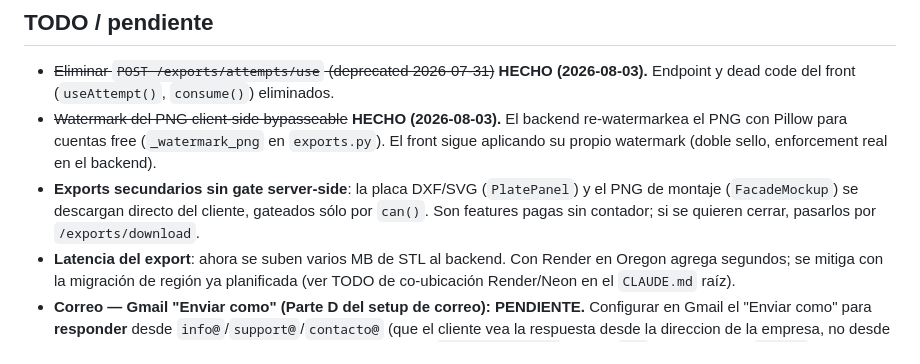
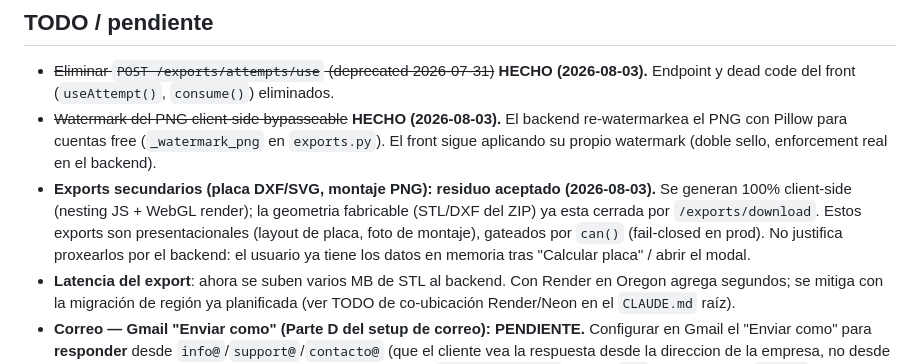
Before and after one commit to leonardocueto/backend-corpo3d, a Markdown page: CLAUDE.md, the part around the change. Rendered like a GitHub page.

Commit message:
docs secondary exports: document plate and facade as accepted residual risk
Co-Authored-By: Claude Opus 4.6 <noreply@anthropic.com>

```diff
--- a/CLAUDE.md
+++ b/CLAUDE.md
@@ -428,9 +428,12 @@ templates branded de los mails (header/footer + tema claro, Jinja2 en `app/maili
 - ~~Watermark del PNG client-side bypasseable~~ **HECHO (2026-08-03).** El backend
   re-watermarkea el PNG con Pillow para cuentas free (`_watermark_png` en `exports.py`).
   El front sigue aplicando su propio watermark (doble sello, enforcement real en el backend).
-- **Exports secundarios sin gate server-side**: la placa DXF/SVG (`PlatePanel`) y el PNG de
-  montaje (`FacadeMockup`) se descargan directo del cliente, gateados sólo por `can()`. Son
-  features pagas sin contador; si se quieren cerrar, pasarlos por `/exports/download`.
+- **Exports secundarios (placa DXF/SVG, montaje PNG): residuo aceptado (2026-08-03).** Se
+  generan 100% client-side (nesting JS + WebGL render); la geometria fabricable (STL/DXF del
+  ZIP) ya esta cerrada por `/exports/download`. Estos exports son presentacionales (layout de
+  placa, foto de montaje), gateados por `can()` (fail-closed en prod). No justifica proxearlos
+  por el backend: el usuario ya tiene los datos en memoria tras "Calcular placa" / abrir el
+  modal.
 - **Latencia del export**: ahora se suben varios MB de STL al backend. Con Render en Oregon
   agrega segundos; se mitiga con la migración de región ya planificada (ver TODO de
   co-ubicación Render/Neon en el `CLAUDE.md` raíz).
```
